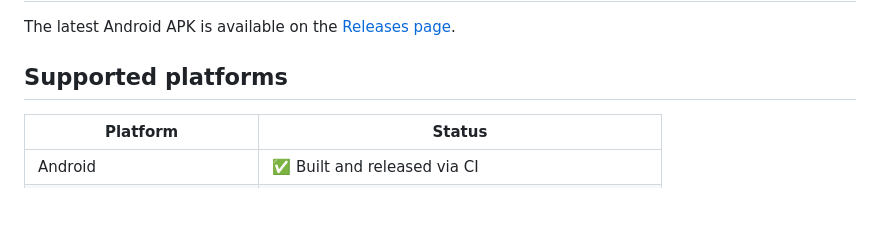
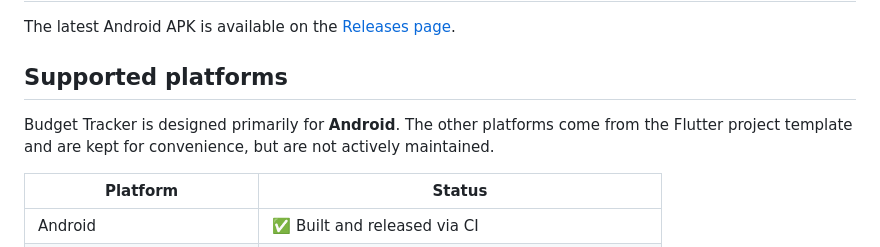
Before and after one commit to NormalCrazy000/budget_fuck, a Markdown page: README.md, the part around the change. Rendered like a GitHub page; blank space fills up the shorter version.

Commit message:
docs: state that the app is designed primarily for Android
Co-Authored-By: Claude Opus 5.5 <noreply@anthropic.com>

```diff
--- a/README.md
+++ b/README.md
@@ -30,6 +30,8 @@ All data is stored locally on the device — no account, no cloud, no tracking.
 The latest Android APK is available on the [Releases page](https://github.com/NormalCrazy000/budget_fuck/releases/latest).
 
 ## Supported platforms
+
+Budget Tracker is designed primarily for **Android**. The other platforms come from the Flutter project template and are kept for convenience, but are not actively maintained.
 
 | Platform | Status |
 |----------|--------|
```
